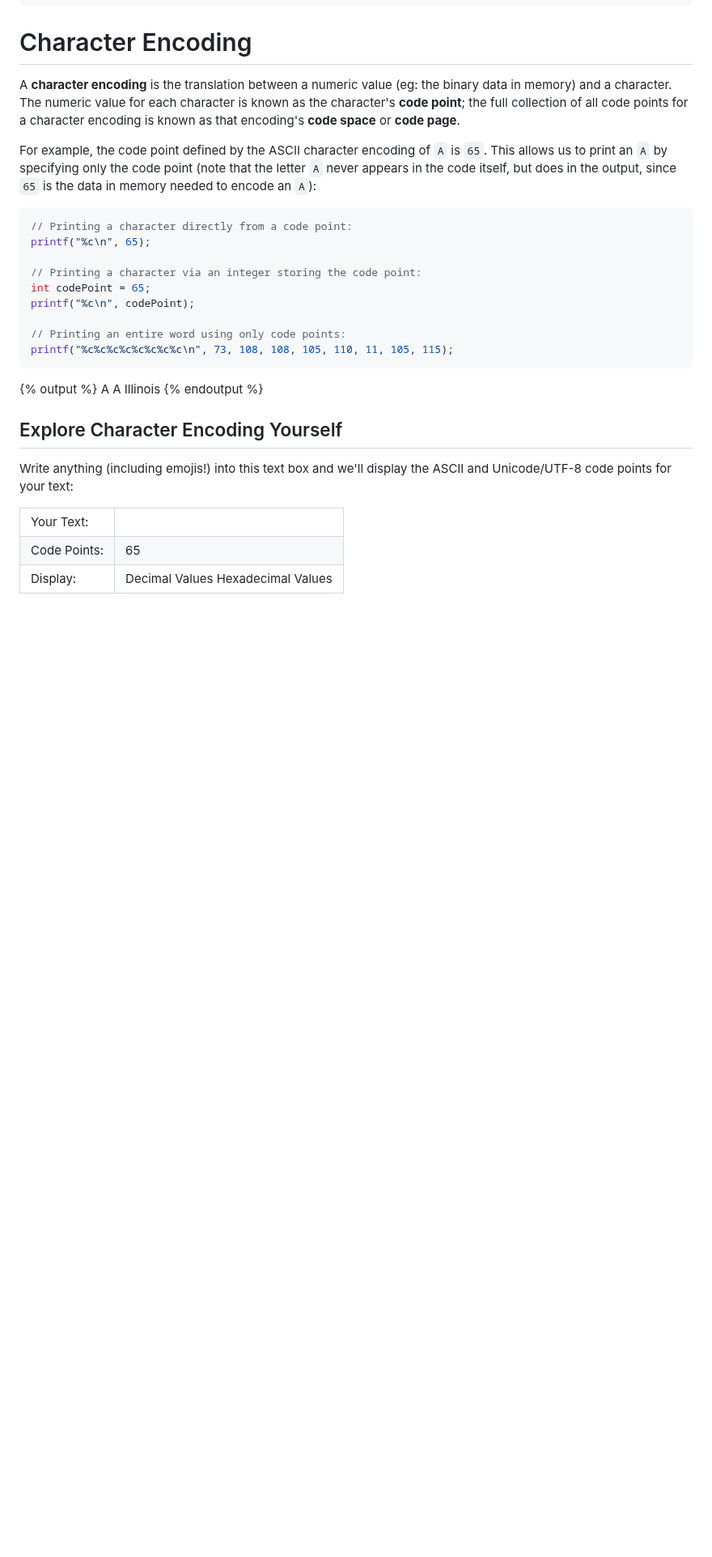
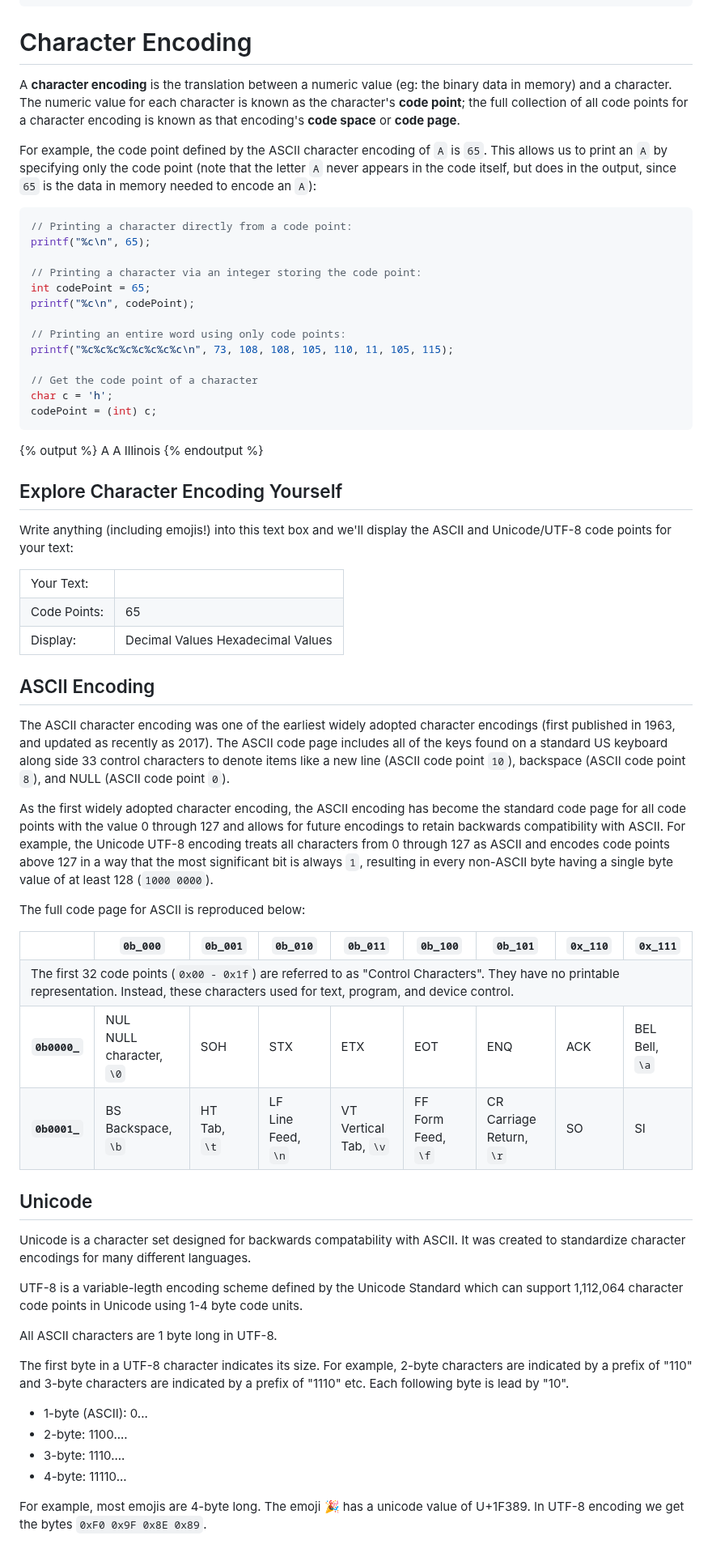
Before and after one commit to illinois/systems-encyclopedia, a Markdown page: src/articles/character-encoding.md, the part around the change. Shown at 81% size. GitHub-like rendering; blank space fills up the shorter version.

Commit message:
Added unicode and ascii section

````diff
--- a/src/articles/character-encoding.md
+++ b/src/articles/character-encoding.md
@@ -23,6 +23,10 @@ printf("%c\n", codePoint);
 
 // Printing an entire word using only code points:
 printf("%c%c%c%c%c%c%c%c\n", 73, 108, 108, 105, 110, 11, 105, 115);
+
+// Get the code point of a character
+char c = 'h';
+codePoint = (int) c;
 ```
 {% output %}
 A
@@ -88,11 +92,6 @@ Write anything (including emojis!) into this text box and we'll display the ASCI
  </div>
 
 
-<!--
-
-
-
-
 ## ASCII Encoding
 
 The <abbr title="American Standard Code for Information Interchange">ASCII</abbr> character encoding was one of the earliest widely adopted character encodings (first published in 1963, and updated as recently as 2017).  The ASCII code page includes all of the keys found on a standard US keyboard along side 33 control characters to denote items like a new line (ASCII code point `10`), backspace (ASCII code point `8`), and NULL (ASCII code point `0`).
@@ -148,4 +147,19 @@ The full code page for ASCII is reproduced below:
   </tr>
 </table>
 
--->
+## Unicode
+
+Unicode is a character set designed for backwards compatability with ASCII. It was created to standardize character encodings for many different languages.
+
+UTF-8 is a variable-legth encoding scheme defined by the Unicode Standard which can support 1,112,064 character code points in Unicode using 1-4 byte code units.
+
+All ASCII characters are 1 byte long in UTF-8.
+
+The first byte in a UTF-8 character indicates its size. For example, 2-byte characters are indicated by a prefix of "110" and 3-byte characters are indicated by a prefix of "1110" etc. Each following byte is lead by "10".
+
+- 1-byte (ASCII): 0...
+- 2-byte: 1100....
+- 3-byte: 1110....
+- 4-byte: 11110...
+
+For example, most emojis are 4-byte long. The emoji 🎉 has a unicode value of U+1F389. In UTF-8 encoding we get the bytes `0xF0 0x9F 0x8E 0x89`.
````
